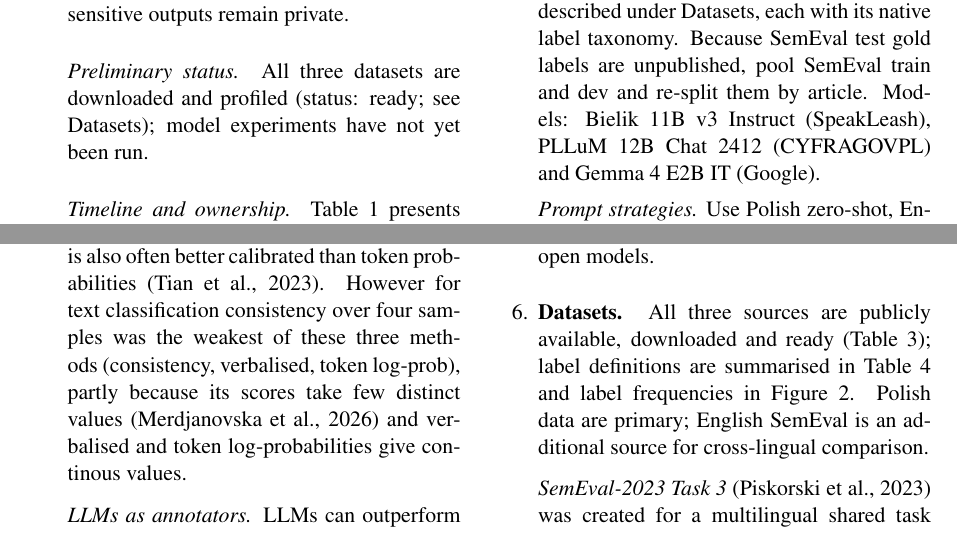
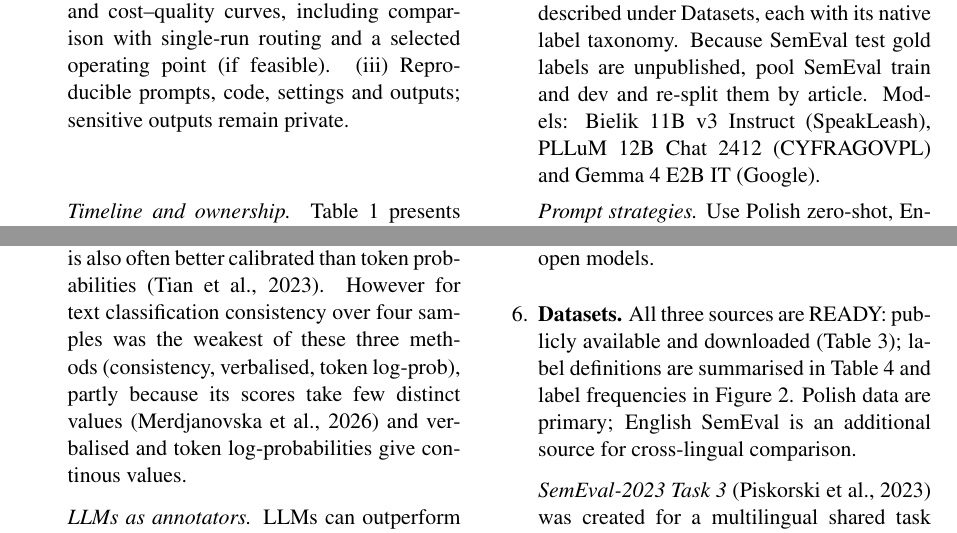
Before and after one commit to nizwant/nlp_2026_winter, a LaTeX paper (latex/01_project-proposal.tex): two parts of pages 2 and 4 of 7, joined at a grey line, cut so that both start at the same text. Compiled offline with pdfLaTeX.

Commit message:
docs: remove preliminary status

```diff
--- a/latex/01_project-proposal.tex
+++ b/latex/01_project-proposal.tex
@@ -103,9 +103,6 @@ Figure~\ref{fig:pipeline} summarises the workflow.
 (i) Consistency--correctness analyses per model, dataset and supported label, with uncertainty estimates and confidence baselines.
 (ii) Risk--coverage and cost--quality curves, including comparison with single-run routing and a selected operating point (if feasible).
 (iii) Reproducible prompts, code, settings and outputs; sensitive outputs remain private.
-
-\textit{Preliminary status.}
-All three datasets are downloaded and profiled (status: ready; see Datasets); model experiments have not yet been run.
 
 \textit{Timeline and ownership.}
 Table~\ref{tab:work-plan} presents weekly tasks, milestones and individual responsibilities.
@@ -266,7 +263,7 @@ We test this for multilabel persuasion and manipulation annotation in Polish and
 
 
 \item \textbf{Datasets.}
-All three sources are publicly available, downloaded and ready (Table~\ref{tab:datasets}); label definitions are summarised in Table~\ref{tab:labels} and label frequencies in Figure~\ref{fig:labels}. Polish data are primary; English SemEval is an additional source for cross-lingual comparison.
+All three sources are READY: publicly available and downloaded (Table~\ref{tab:datasets}); label definitions are summarised in Table~\ref{tab:labels} and label frequencies in Figure~\ref{fig:labels}. Polish data are primary; English SemEval is an additional source for cross-lingual comparison.
 
 \textit{SemEval-2023 Task~3}~\cite{piskorski-etal-2023-semeval} was created for a multilingual shared task on news genre, framing and persuasion techniques. It contains news and web articles (2020--mid~2022) from mainstream and alternative outlets on topics such as COVID-19, climate change, migration and the war in Ukraine. We use subtask~3: paragraph-level multilabel detection of 23 persuasion techniques grouped into six categories; only 19 occur in the English data. We downloaded the English and Polish data from the UIUC team's GitHub mirror\footnote{\url{https://github.com/yrf1/SemEval23-Task-3-UIUC-Team}}; it is used for research purposes only. Test gold labels are not public, so only train and dev are used; 16 Polish label rows without matching text are dropped.
 
```
